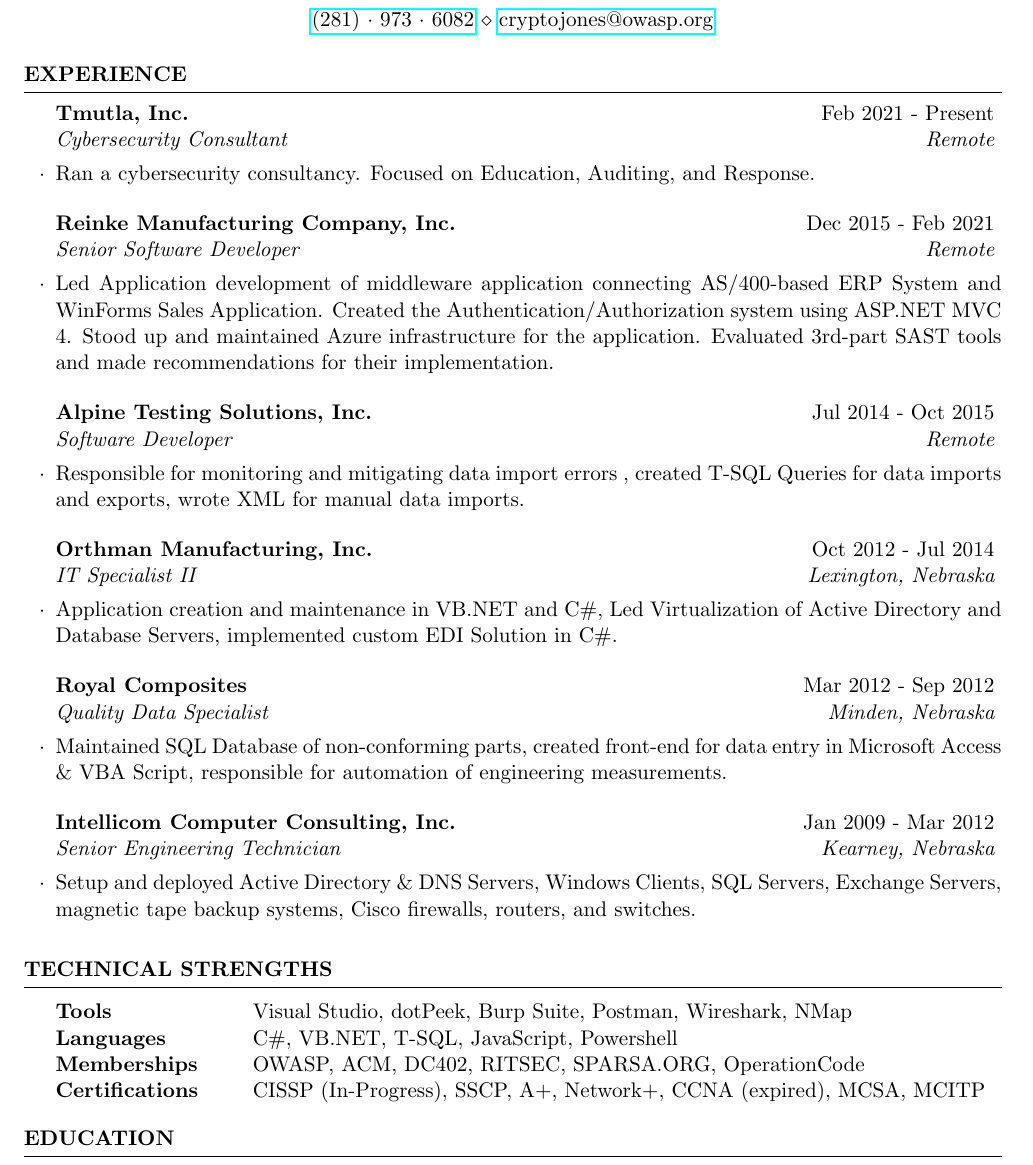
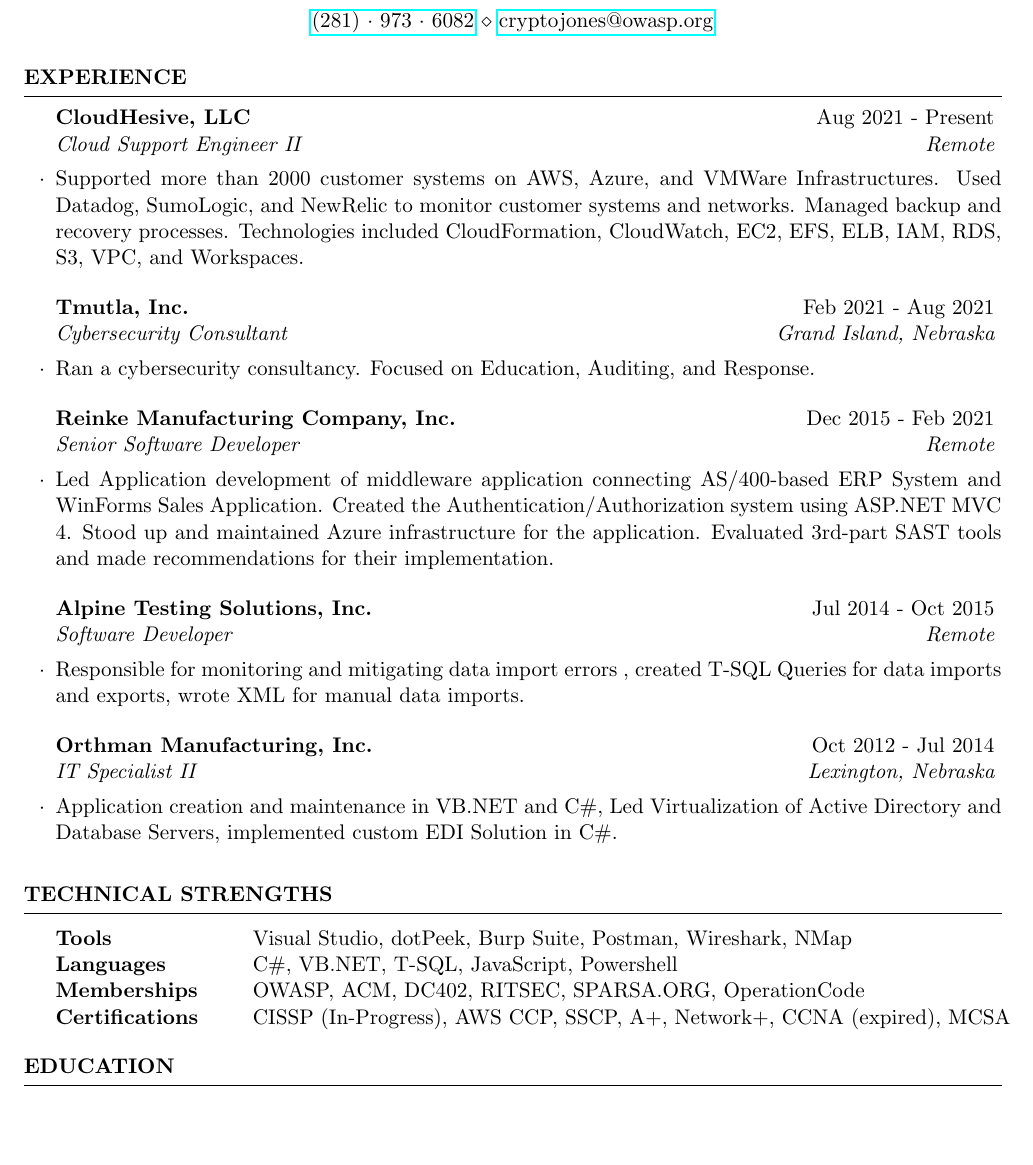
Before and after one commit to CryptoJones/resume, a LaTeX CV (resume.tex): part of the page, cut so that both start at the same text, the shorter picture padded with empty space. The pictures show the PDF file resume.pdf that the author committed with the source.

Commit message:
Aug 2021 Update

```diff
--- a/resume.tex
+++ b/resume.tex
@@ -38,7 +38,11 @@
 
 \begin{rSection}{Experience}
 
-\begin{rSubsection}{Tmutla, Inc.}{Feb 2021 - Present}{Cybersecurity Consultant}{Remote}
+\begin{rSubsection}{CloudHesive, LLC}{Aug 2021 - Present}{Cloud Support Engineer II}{Remote}
+\item Supported more than 2000 customer systems on AWS, Azure, and VMWare Infrastructures. Used Datadog, SumoLogic, and NewRelic to monitor customer systems and networks. Managed backup and recovery processes. Technologies included CloudFormation, CloudWatch, EC2, EFS, ELB, IAM, RDS, S3, VPC, and Workspaces.
+\end{rSubsection}
+
+\begin{rSubsection}{Tmutla, Inc.}{Feb 2021 - Aug 2021}{Cybersecurity Consultant}{Grand Island, Nebraska}
 \item Ran a cybersecurity consultancy. Focused on Education, Auditing, and Response.
 \end{rSubsection}
 
@@ -54,14 +58,6 @@
 \item Application creation and maintenance in VB.NET and C\#, Led Virtualization of Active Directory and Database Servers, implemented custom EDI Solution in C\#.
 \end{rSubsection}
 
-\begin{rSubsection}{Royal Composites}{Mar 2012 - Sep 2012}{Quality Data Specialist}{Minden, Nebraska}
-\item Maintained SQL Database of non-conforming parts, created front-end for data entry in Microsoft Access \& VBA Script, responsible for automation of engineering measurements.
-\end{rSubsection}
-
-\begin{rSubsection}{Intellicom Computer Consulting, Inc.}{Jan 2009 - Mar 2012}{Senior Engineering Technician}{Kearney, Nebraska}
-\item Setup and deployed Active Directory \& DNS Servers, Windows Clients, SQL Servers, Exchange Servers, magnetic tape backup systems,  Cisco firewalls, routers, and switches.
-\end{rSubsection}
-
 \end{rSection}
 
 %----------------------------------------------------------------------------------------
@@ -74,7 +70,7 @@
 Tools & Visual Studio, dotPeek, Burp Suite, Postman, Wireshark, NMap\\
 Languages & C\#, VB.NET, T-SQL, JavaScript, Powershell\\
 Memberships & OWASP, ACM, DC402, RITSEC, SPARSA.ORG, OperationCode\\
-Certifications & CISSP (In-Progress),  SSCP, A+, Network+, CCNA (expired), MCSA, MCITP
+Certifications & CISSP (In-Progress),  AWS CCP, SSCP, A+, Network+, CCNA (expired), MCSA
 \end{tabular}
 
 \end{rSection}
```
Also changed, not shown: resume.pdf.
